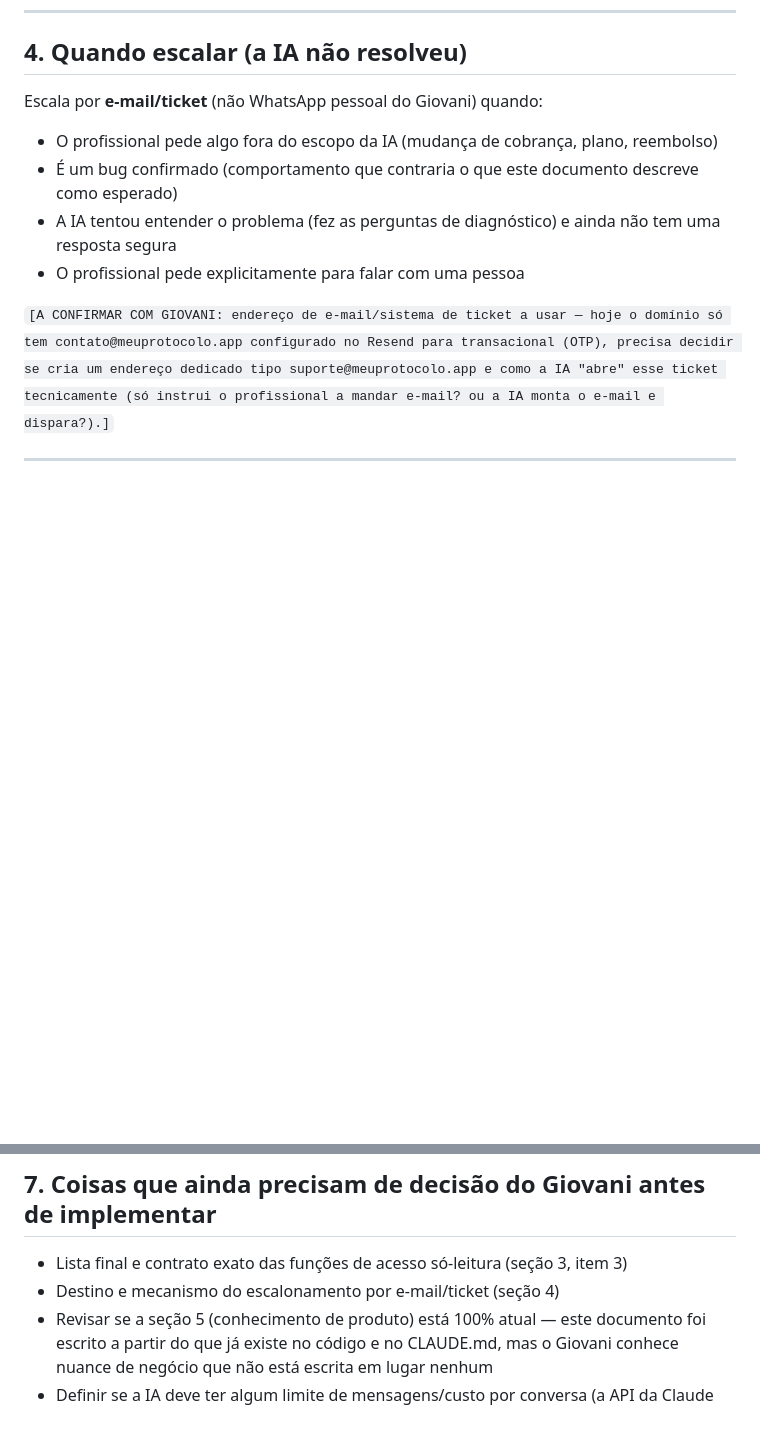
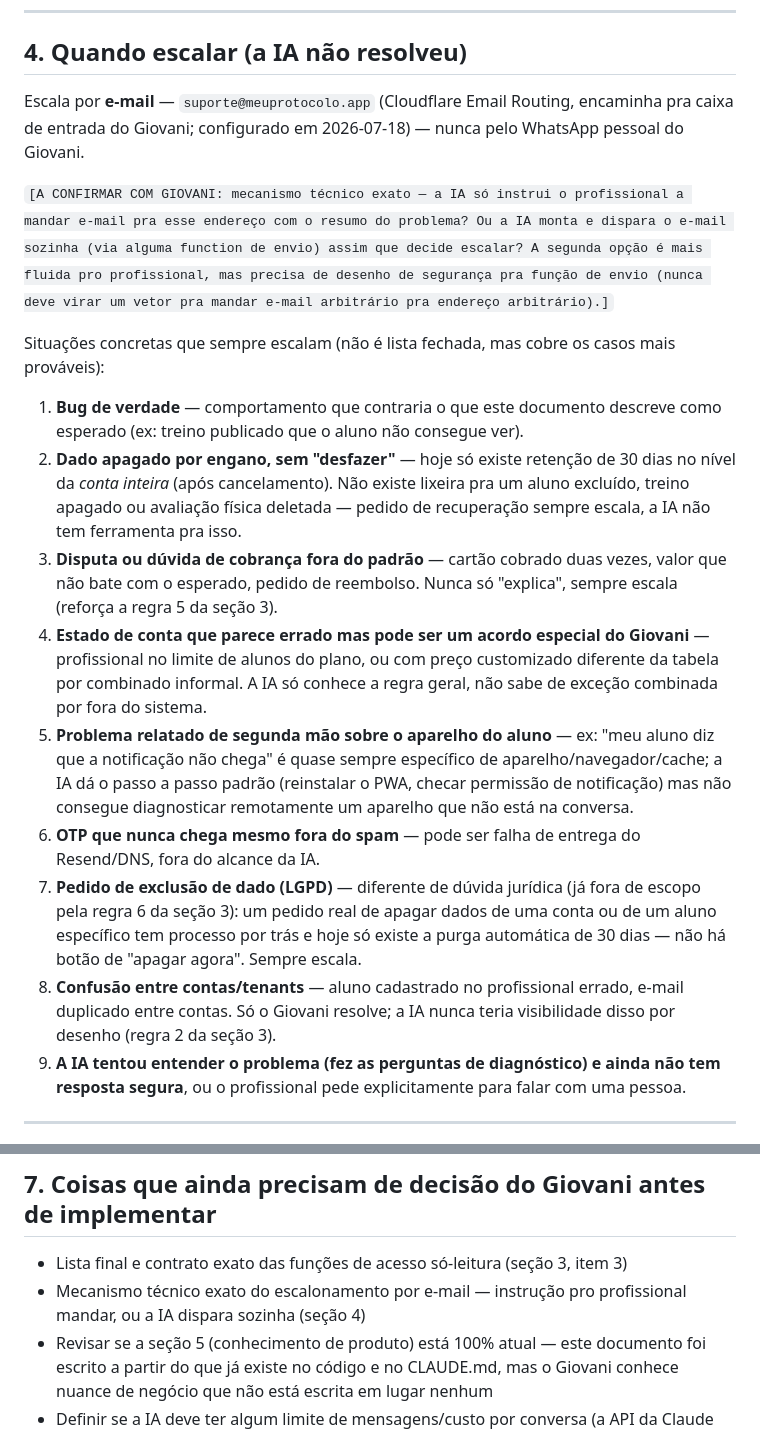
Before and after one commit to giovanifpc/meu-protocolo, a Markdown page: contexto-ia-suporte.md, 2 parts joined by grey strips. GitHub-like rendering; blank space fills up the shorter version.

Commit message:
Configura e-mail de suporte (Cloudflare Email Routing) e detalha critérios de escalação
suporte@meuprotocolo.app criado via Cloudflare Email Routing (grátis),
encaminhando pro Gmail do Giovani, sem conflito com o Resend (subdomínio
send. separado). Seção 4 do contexto-ia-suporte.md ganhou uma lista
concreta de 9 situações que sempre escalam (antes só tinha critérios
vagos), levantada em conversa com o usuário sobre o que a IA
genuinamente não consegue resolver mesmo com o app bem documentado.

Co-Authored-By: Claude Sonnet 5 <noreply@anthropic.com>

```diff
--- a/contexto-ia-suporte.md
+++ b/contexto-ia-suporte.md
@@ -36,13 +36,21 @@ Estas regras existem porque suporte via IA é um alvo conhecido de ataque: algu
 
 ## 4. Quando escalar (a IA não resolveu)
 
-Escala por **e-mail/ticket** (não WhatsApp pessoal do Giovani) quando:
-- O profissional pede algo fora do escopo da IA (mudança de cobrança, plano, reembolso)
-- É um bug confirmado (comportamento que contraria o que este documento descreve como esperado)
-- A IA tentou entender o problema (fez as perguntas de diagnóstico) e ainda não tem uma resposta segura
-- O profissional pede explicitamente para falar com uma pessoa
+Escala por **e-mail** — `suporte@meuprotocolo.app` (Cloudflare Email Routing, encaminha pra caixa de entrada do Giovani; configurado em 2026-07-18) — nunca pelo WhatsApp pessoal do Giovani.
 
-`[A CONFIRMAR COM GIOVANI: endereço de e-mail/sistema de ticket a usar — hoje o domínio só tem contato@meuprotocolo.app configurado no Resend para transacional (OTP), precisa decidir se cria um endereço dedicado tipo suporte@meuprotocolo.app e como a IA "abre" esse ticket tecnicamente (só instrui o profissional a mandar e-mail? ou a IA monta o e-mail e dispara?).]`
+`[A CONFIRMAR COM GIOVANI: mecanismo técnico exato — a IA só instrui o profissional a mandar e-mail pra esse endereço com o resumo do problema? Ou a IA monta e dispara o e-mail sozinha (via alguma function de envio) assim que decide escalar? A segunda opção é mais fluida pro profissional, mas precisa de desenho de segurança pra função de envio (nunca deve virar um vetor pra mandar e-mail arbitrário pra endereço arbitrário).]`
+
+Situações concretas que sempre escalam (não é lista fechada, mas cobre os casos mais prováveis):
+
+1. **Bug de verdade** — comportamento que contraria o que este documento descreve como esperado (ex: treino publicado que o aluno não consegue ver).
+2. **Dado apagado por engano, sem "desfazer"** — hoje só existe retenção de 30 dias no nível da *conta inteira* (após cancelamento). Não existe lixeira pra um aluno excluído, treino apagado ou avaliação física deletada — pedido de recuperação sempre escala, a IA não tem ferramenta pra isso.
+3. **Disputa ou dúvida de cobrança fora do padrão** — cartão cobrado duas vezes, valor que não bate com o esperado, pedido de reembolso. Nunca só "explica", sempre escala (reforça a regra 5 da seção 3).
+4. **Estado de conta que parece errado mas pode ser um acordo especial do Giovani** — profissional no limite de alunos do plano, ou com preço customizado diferente da tabela por combinado informal. A IA só conhece a regra geral, não sabe de exceção combinada por fora do sistema.
+5. **Problema relatado de segunda mão sobre o aparelho do aluno** — ex: "meu aluno diz que a notificação não chega" é quase sempre específico de aparelho/navegador/cache; a IA dá o passo a passo padrão (reinstalar o PWA, checar permissão de notificação) mas não consegue diagnosticar remotamente um aparelho que não está na conversa.
+6. **OTP que nunca chega mesmo fora do spam** — pode ser falha de entrega do Resend/DNS, fora do alcance da IA.
+7. **Pedido de exclusão de dado (LGPD)** — diferente de dúvida jurídica (já fora de escopo pela regra 6 da seção 3): um pedido real de apagar dados de uma conta ou de um aluno específico tem processo por trás e hoje só existe a purga automática de 30 dias — não há botão de "apagar agora". Sempre escala.
+8. **Confusão entre contas/tenants** — aluno cadastrado no profissional errado, e-mail duplicado entre contas. Só o Giovani resolve; a IA nunca teria visibilidade disso por desenho (regra 2 da seção 3).
+9. **A IA tentou entender o problema (fez as perguntas de diagnóstico) e ainda não tem resposta segura**, ou o profissional pede explicitamente para falar com uma pessoa.
 
 ---
 
@@ -125,6 +133,6 @@ O profissional cancela a própria assinatura em Perfil/Configurações. Ao cance
 ## 7. Coisas que ainda precisam de decisão do Giovani antes de implementar
 
 - Lista final e contrato exato das funções de acesso só-leitura (seção 3, item 3)
-- Destino e mecanismo do escalonamento por e-mail/ticket (seção 4)
+- Mecanismo técnico exato do escalonamento por e-mail — instrução pro profissional mandar, ou a IA dispara sozinha (seção 4)
 - Revisar se a seção 5 (conhecimento de produto) está 100% atual — este documento foi escrito a partir do que já existe no código e no CLAUDE.md, mas o Giovani conhece nuance de negócio que não está escrita em lugar nenhum
 - Definir se a IA deve ter algum limite de mensagens/custo por conversa (a API da Claude não é gratuita)
```
Also changed, not shown: CLAUDE.md (+1 -0 lines).
